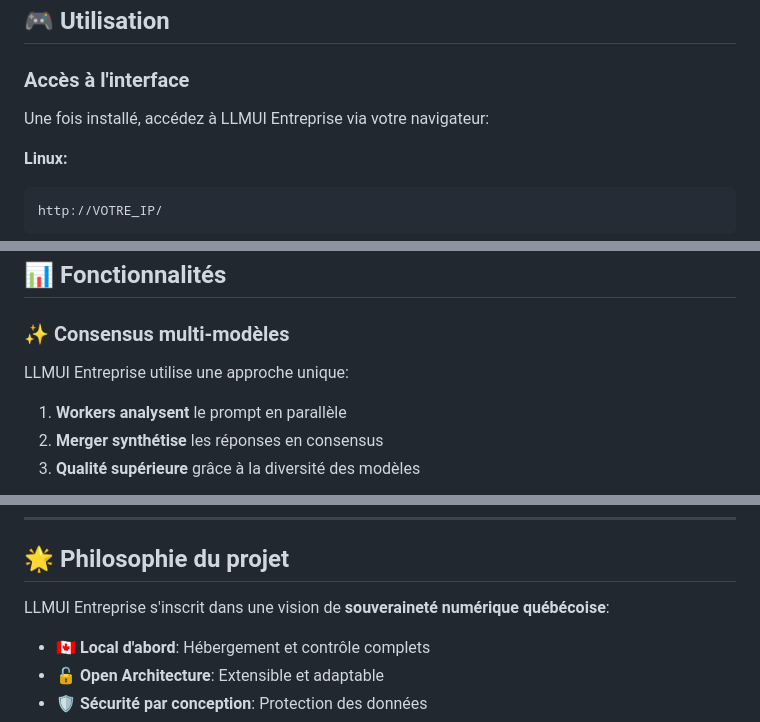
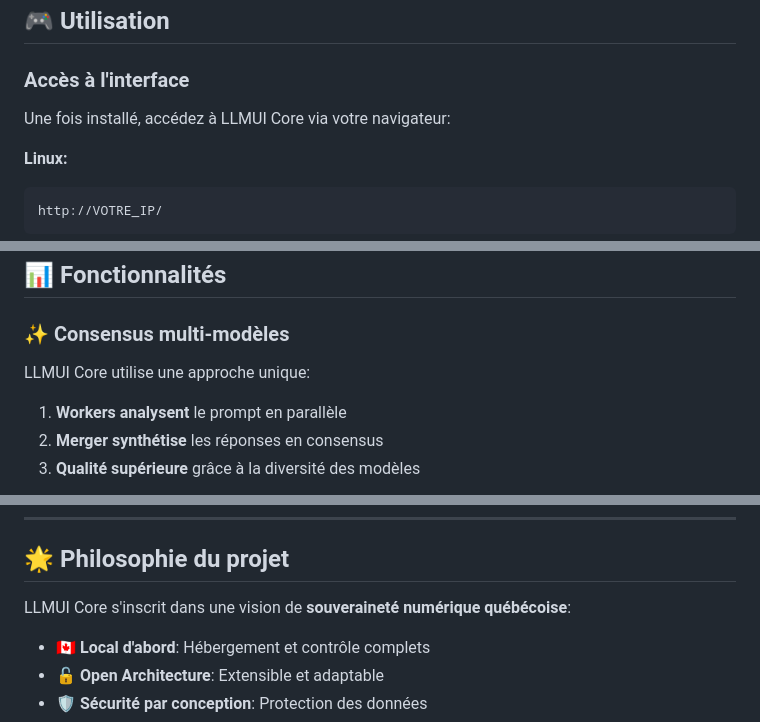
Before and after one commit to GenAICos/llmui-core, a Markdown page: README.md, 3 parts joined by grey strips. Drawn GitHub-style.

````diff
--- a/README.md
+++ b/README.md
@@ -303,7 +303,7 @@ security:
 
 ### Accès à l'interface
 
-Une fois installé, accédez à LLMUI Entreprise via votre navigateur:
+Une fois installé, accédez à LLMUI Core via votre navigateur:
 
 **Linux:**
 ```
@@ -360,7 +360,7 @@ curl -X POST http://localhost:5000/api/chat \
 
 ### ✨ Consensus multi-modèles
 
-LLMUI Entreprise utilise une approche unique:
+LLMUI Core utilise une approche unique:
 1. **Workers analysent** le prompt en parallèle
 2. **Merger synthétise** les réponses en consensus
 3. **Qualité supérieure** grâce à la diversité des modèles
@@ -503,7 +503,7 @@ Voir [LICENSE](LICENSE) pour plus de détails.
 
 ## 🌟 Philosophie du projet
 
-LLMUI Entreprise s'inscrit dans une vision de **souveraineté numérique québécoise**:
+LLMUI Core s'inscrit dans une vision de **souveraineté numérique québécoise**:
 
 - 🇨🇦 **Local d'abord**: Hébergement et contrôle complets
 - 🔓 **Open Architecture**: Extensible et adaptable
````
Also changed, not shown: other parts of README.md (+3 -3 lines).
